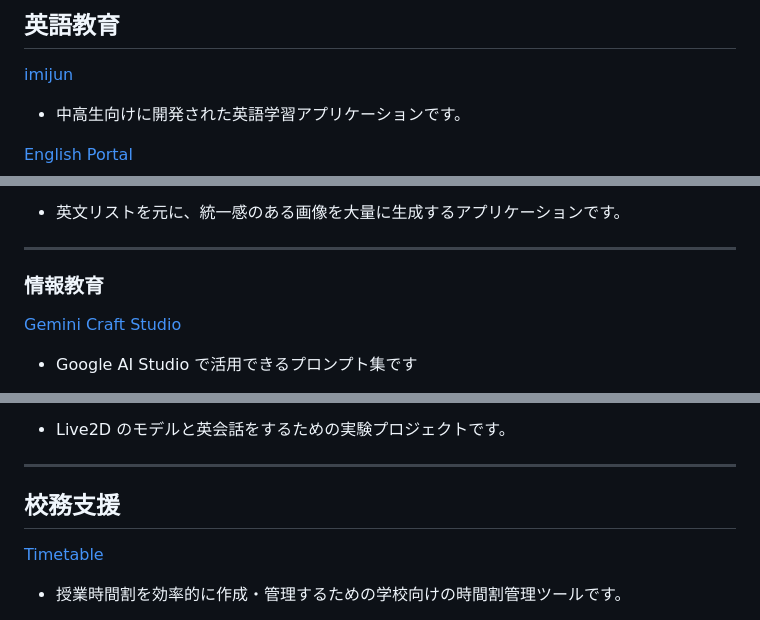
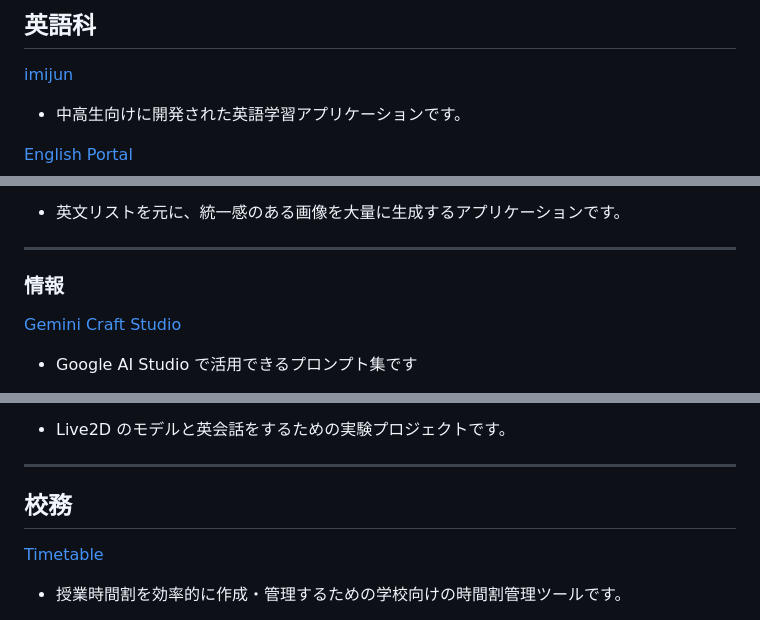
Before and after one commit to t-cool/t-cool.github.io, a Markdown page: README.md, 3 parts joined by grey strips. Rendered like a GitHub page.

Commit message:
Update section titles in README.md

```diff
--- a/README.md
+++ b/README.md
@@ -1,4 +1,4 @@
-## 英語教育
+## 英語科
 
 [imijun](https://t-cool.github.io/imijun/)
   - 中高生向けに開発された英語学習アプリケーションです。
@@ -51,7 +51,7 @@ SmolLM2-135M）を使っています。
 
 ---
 
-### 情報教育
+### 情報
 
 [Gemini Craft Studio](https://t-cool.github.io/gemini-craft-studio/)
   - Google AI Studio で活用できるプロンプト集です
@@ -67,7 +67,7 @@ SmolLM2-135M）を使っています。
 
 ---
 
-## 校務支援
+## 校務
 
 [Timetable](https://t-cool.github.io/timetable/)
   - 授業時間割を効率的に作成・管理するための学校向けの時間割管理ツールです。
```
